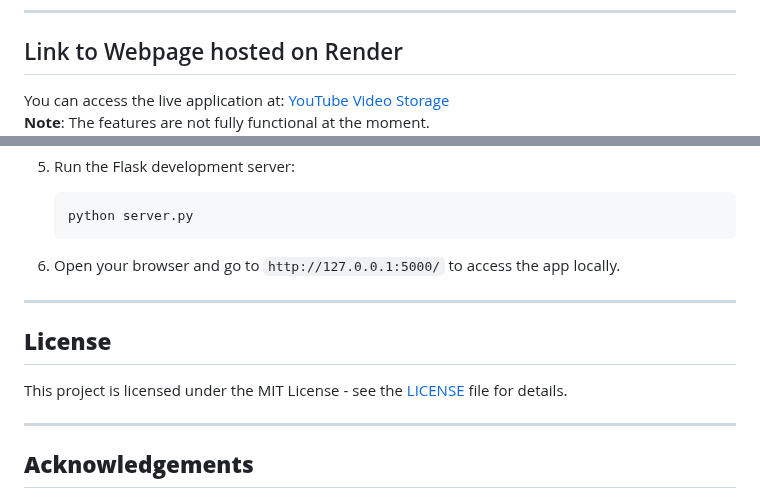
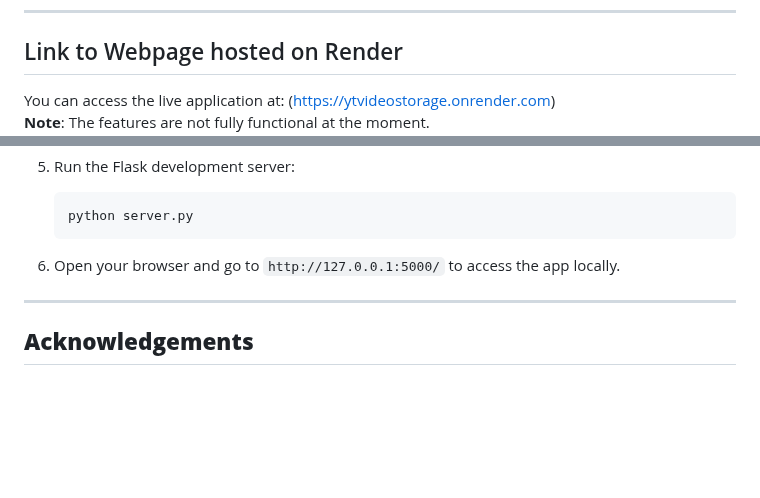
Before and after one commit to C0hErYl/YTvid_storage, a Markdown page: README.md, 2 parts joined by grey strips. Rendered like a GitHub page; blank space fills up the shorter version.

```diff
--- a/README.md
+++ b/README.md
@@ -9,7 +9,7 @@ The backend is built using Flask, and the frontend is designed with HTML and CSS
 
 ## Link to Webpage hosted on Render
 
-You can access the live application at: [YouTube Video Storage]([https://ytvideostorage.onrender.com](https://ytvideostorage.onrender.com))
+You can access the live application at: ([https://ytvideostorage.onrender.com](https://ytvideostorage.onrender.com))
 **Note**: The features are not fully functional at the moment.
 ![not functional img](image-9.png)
 
@@ -240,12 +240,6 @@ After deploying the app to Render, it failed to run properly. The issue was due
 
 ---
 
-## **License**
-
-This project is licensed under the MIT License - see the [LICENSE](LICENSE) file for details.
-
----
-
 ## **Acknowledgements**
 
 - Flask documentation
```
